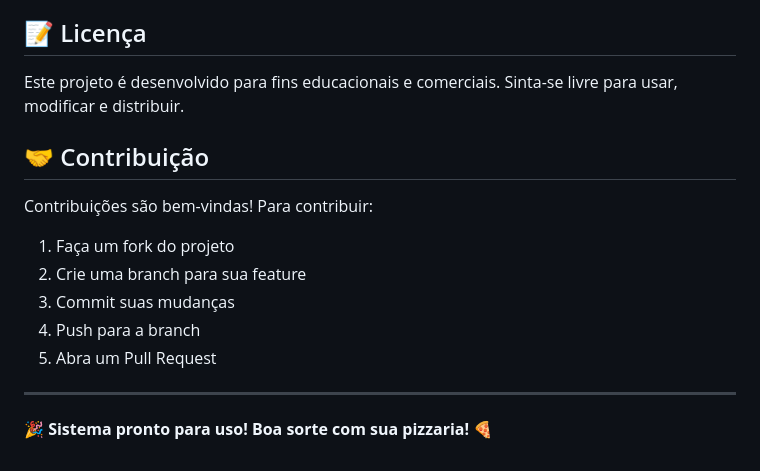
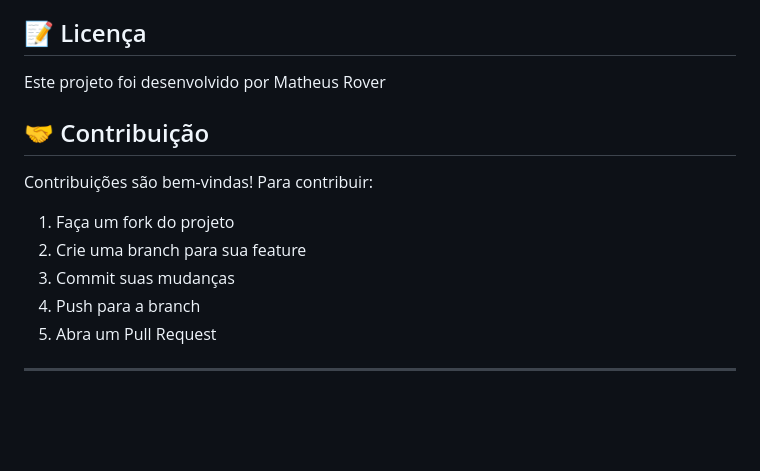
Before and after one commit to MathRover/projeto-pizzaria, a Markdown page: README.md, the part around the change. Drawn GitHub-style; blank space fills up the shorter version.

Commit message:
Revise README with updated project details
Updated project description and contribution guidelines.

```diff
--- a/README.md
+++ b/README.md
@@ -207,7 +207,7 @@ python -c "from database.db import init_db; init_db(); from database.db import s
 
 ## 📝 Licença
 
-Este projeto é desenvolvido para fins educacionais e comerciais. Sinta-se livre para usar, modificar e distribuir.
+Este projeto foi desenvolvido por Matheus Rover
 
 ## 🤝 Contribuição
 
@@ -220,5 +220,3 @@ Contribuições são bem-vindas! Para contribuir:
 5. Abra um Pull Request
 
 ---
-
-**🎉 Sistema pronto para uso! Boa sorte com sua pizzaria! 🍕**
```
